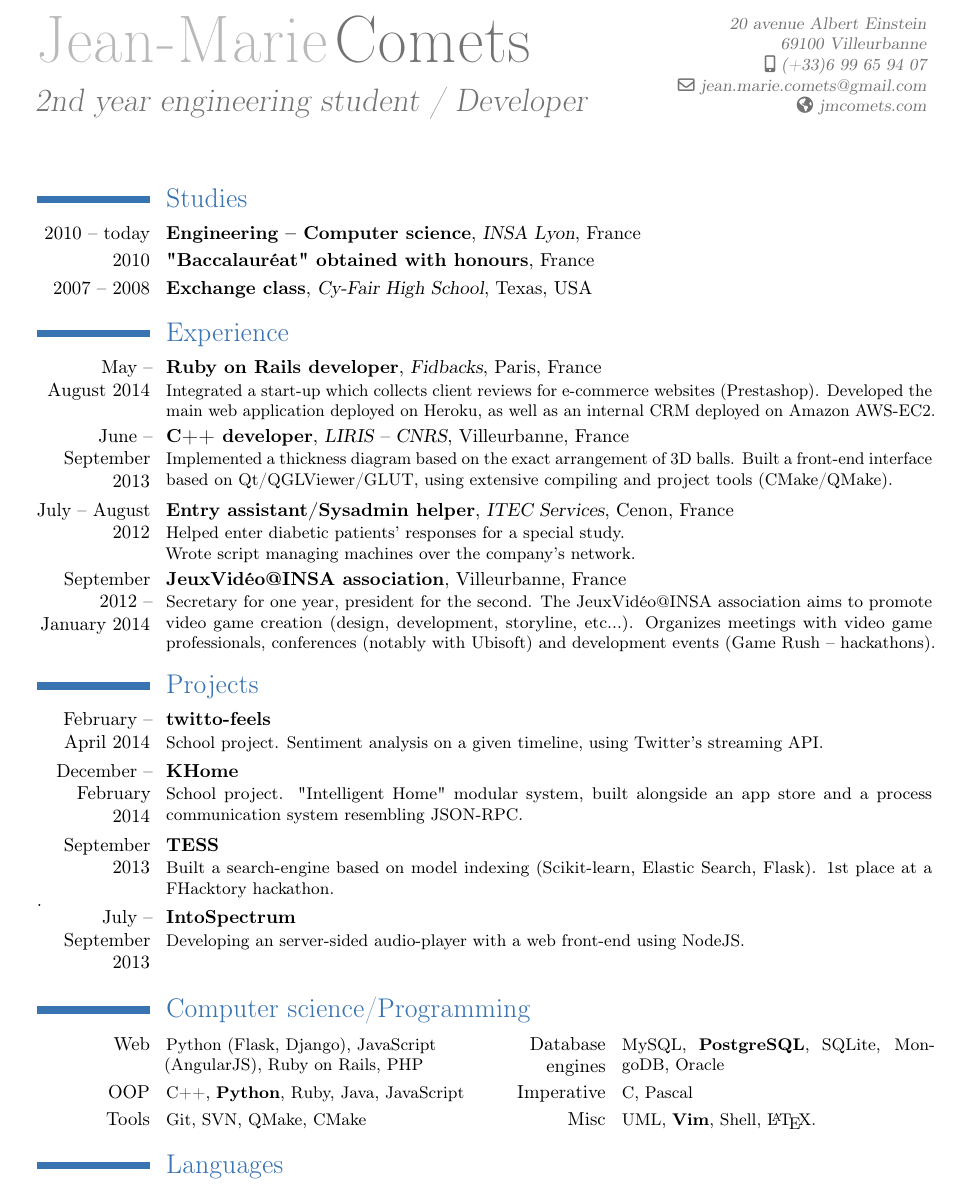
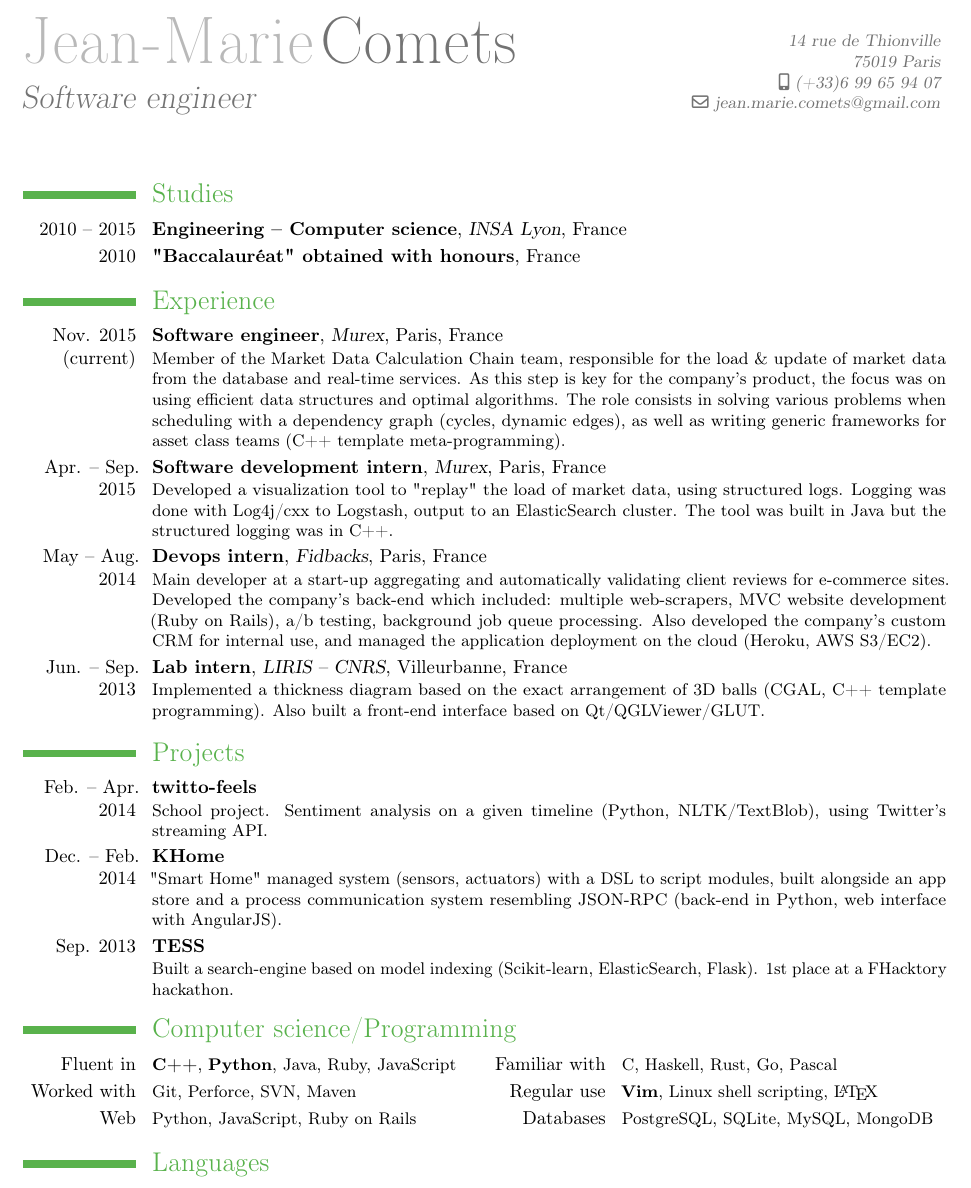
Before and after one commit to jmcomets/cv, a LaTeX CV (cv-en.tex): part of the page, cut at the place of the change. Compiled offline with pdfLaTeX.

Commit message:
Rewrite english resume

```diff
--- a/cv-en.tex
+++ b/cv-en.tex
@@ -4,101 +4,54 @@
 
 \usepackage[utf8]{inputenc}
-\usepackage[scale=0.8]{geometry}
+\usepackage[scale=0.825]{geometry}
 
 \firstname{Jean-Marie}
 \familyname{Comets}
-\title{2nd year engineering student / Developer}
-\address{20 avenue Albert Einstein}{69100 Villeurbanne}
+\title{Software engineer}
+\address{14 rue de Thionville}{75019 Paris}
 \mobile{(+33)6 99 65 94 07}
 \email{jean.marie.comets@gmail.com}
-\homepage{jmcomets.com}
+%\homepage{jmcomets.com}
 
 \begin{document}
 \maketitle
 
 \section{Studies}
 
-\cventry{2010 -- today}{Engineering -- Computer science}{INSA Lyon}{}{France}{}
+\cventry{2010 -- 2015}{Engineering -- Computer science}{INSA Lyon}{}{France}{}
 \cventry{2010}{"Baccalauréat" obtained with honours}{}{France}{}{}
-\cventry{2007 -- 2008}{Exchange class}{Cy-Fair High School}{Texas}{USA}{}
+%\cventry{2007 -- 2008}{Exchange class}{Cy-Fair High School}{Texas}{USA}{}
 
 \section{Experience}
 
-\cventry{May -- August 2014}{Ruby on Rails
-    developer}{Fidbacks}{Paris}{France}{Integrated a start-up which collects
-    client reviews for e-commerce websites (Prestashop). Developed the main web
-    application deployed on Heroku, as well as an internal CRM deployed on
-    Amazon AWS-EC2.}
+\cventry{Nov. 2015\\ (current)}{Software engineer}{Murex}{Paris}{France}{Member of the Market Data Calculation Chain team, responsible for the load \& update of market data from the database and real-time services. As this step is key for the company's product, the focus was on using efficient data structures and optimal algorithms. The role consists in solving various problems when scheduling with a dependency graph (cycles, dynamic edges), as well as writing generic frameworks for asset class teams (C++ template meta-programming).}
 
-\cventry{June -- September 2013}{C++ developer}{LIRIS --
-    CNRS}{Villeurbanne}{France}{Implemented a thickness diagram based on the
-    exact arrangement of 3D balls. Built a front-end interface based on
-    Qt/QGLViewer/GLUT, using extensive compiling and project tools
-    (CMake/QMake).}
+\cventry{Apr. -- Sep. 2015}{Software development intern}{Murex}{Paris}{France}{Developed a visualization tool to "replay" the load of market data, using structured logs. Logging was done with Log4j/cxx to Logstash, output to an ElasticSearch cluster. The tool was built in Java but the structured logging was in C++.}
 
-\cventry{July -- August 2012}{Entry assistant/Sysadmin helper}{ITEC
-    Services}{Cenon}{France}{Helped enter diabetic patients' responses for a
-    special study.\\Wrote script managing machines over the company's network.}
+\cventry{May -- Aug. 2014}{Devops intern}{Fidbacks}{Paris}{France}{Main developer at a start-up aggregating and automatically validating client reviews for e-commerce sites. Developed the company's back-end which included: multiple web-scrapers, MVC website development (Ruby on Rails), a/b testing, background job queue processing. Also developed the company's custom CRM for internal use, and managed the application deployment on the cloud (Heroku, AWS S3/EC2).}
 
-%\cventry{September 2012 -- today}{CinéClub INSA
-    %association}{}{Villeurbanne}{France}{Current secretary. CinéClub INSA is
-    %the official student association of INSA Lyon who handles \textbf{legal}
-    %movie projections for the school's students.}
+\cventry{Jun. -- Sep. 2013}{Lab intern}{LIRIS -- CNRS}{Villeurbanne}{France}{Implemented a thickness diagram based on the exact arrangement of 3D balls (CGAL, C++ template programming). Also built a front-end interface based on Qt/QGLViewer/GLUT.}
 
-\cventry{September 2012 -- January 2014}{JeuxVidéo@INSA
-    association}{}{Villeurbanne}{France}{Secretary for one year, president for
-    the second. The JeuxVidéo@INSA association aims to promote video game
-    creation (design, development, storyline, etc...). Organizes meetings
-    with video game professionals, conferences (notably with Ubisoft) and
-    development events (Game Rush -- hackathons).}
-
-%\cventry{March 2011 -- February 2012}{Sponsoring/Partners}{Gala INSA
-    %Lyon}{Villeurbanne}{France}{Organized the school's Gala, notably by finding
-    %sponsors for the event; at the head of a team of 3, in a complete team of
-    %35.}
+%\cventry{Sep. 2012\\ -- Jan. 2014}{JeuxVidéo@INSA association}{}{Villeurbanne}{France}{I was a member of the board of JeuxVidéo@INSA, a school association aiming to promote video game creation (design, development, storyline, etc...). We organized meetings with video game professionals, conferences and hackathons.}
 
 \section{Projects}
 
-\cventry{February -- April 2014}{twitto-feels}{}{}{}{School project.
-    Sentiment analysis on a given timeline, using Twitter's streaming API.}
+\cventry{Feb. -- Apr. 2014}{twitto-feels}{}{}{}{School project. Sentiment analysis on a given timeline (Python, NLTK/TextBlob), using Twitter's streaming API.}
 
-\cventry{December -- February 2014}{KHome}{}{}{}{School project.
-    "Intelligent Home" modular system, built alongside an app store and a
-    process communication system resembling JSON-RPC.}
+\cventry{Dec. -- Feb. 2014}{KHome}{}{}{}{"Smart Home" managed system (sensors, actuators) with a DSL to script modules, built alongside an app store and a process communication system resembling JSON-RPC (back-end in Python, web interface with AngularJS).}
 
-%\cventry{January 2014}{MindBlast}{}{}{}{Web app integrated to
-    %Salesforce aiming to provide suggestions to AXA sales employees. 4th
-    %place at a AXA/Salesforce hackthon organized by BeMyApp.}
+\cventry{Sep. 2013}{TESS}{}{}{}{Built a search-engine based on model indexing (Scikit-learn, ElasticSearch, Flask). 1st place at a \href{http://www.fhacktory.com}{FHacktory} hackathon.}
 
-\cventry{September 2013}{TESS}{}{}{}{Built a search-engine based
-    on model indexing (Scikit-learn, Elastic Search, Flask). 1st place
-    at a \href{http://www.fhacktory.com}{FHacktory} hackathon.}.
-
-\cventry{July -- September 2013}{IntoSpectrum}{}{}{}{Developing
-    an server-sided audio-player with a web front-end using NodeJS.}
-
-%\cventry{December 2011 -- June 2012}{BdEContact}{}{}{}{Developed a
-    %web-based CRM for the school's student association (BdE). Built
-    %\textit{from scratch} in PHP/MySQL with a AJAX-based user interface.}
-
-%\cventry{December 2012 -- May 2013}{EUSDAB}{}{}{Developed a
-    %fighting-platform game in C++11 using SFML, Boost and CMake \\(Super Smash
-    %Bros.-like)}
-
-%\cventry{June 2011 -- December 2013}{jmc-consultant}{}{}{}{Built
-    %from-scratch a website in PHP with a custom design.}
-
-%\textit{Note: most of these, as well as others, are open-source and available on
-    %\href{https://github.com/jmcomets}{Github}.}
+%\cventry{Jul. -- Sep. 2013}{IntoSpectrum}{}{}{}{Developing an server-sided audio-player with a web front-end using NodeJS.}
 
 \section{Computer science/Programming}
 
-\cvcomputer{Web}{Python (Flask, Django), JavaScript \\(AngularJS), Ruby on Rails, PHP}
-    {Database engines}{MySQL, \textbf{PostgreSQL}, SQLite, MongoDB, Oracle}
-\cvcomputer{OOP}{C++, \textbf{Python}, Ruby, Java, JavaScript}
-    {Imperative}{C, Pascal}
-\cvcomputer{Tools}{Git, SVN, QMake, CMake}
-    {Misc}{UML, \textbf{Vim}, Shell, \LaTeX.}
+\cvcomputer{Fluent in}{\textbf{C++}, \textbf{Python}, Java, Ruby, JavaScript}
+                    {Familiar with}{C, Haskell, Rust, Go, Pascal}
+\cvcomputer{Worked with}{Git, Perforce, SVN, Maven}
+    {Regular use}{\textbf{Vim}, Linux shell scripting, \LaTeX}
+\cvcomputer{Web}{Python, JavaScript, Ruby on Rails}
+                    {Databases}{PostgreSQL, SQLite, MySQL, MongoDB}
 
 \section{Languages}
 
```
Also changed, not shown: cv-en.tex (2 more changed lines).
